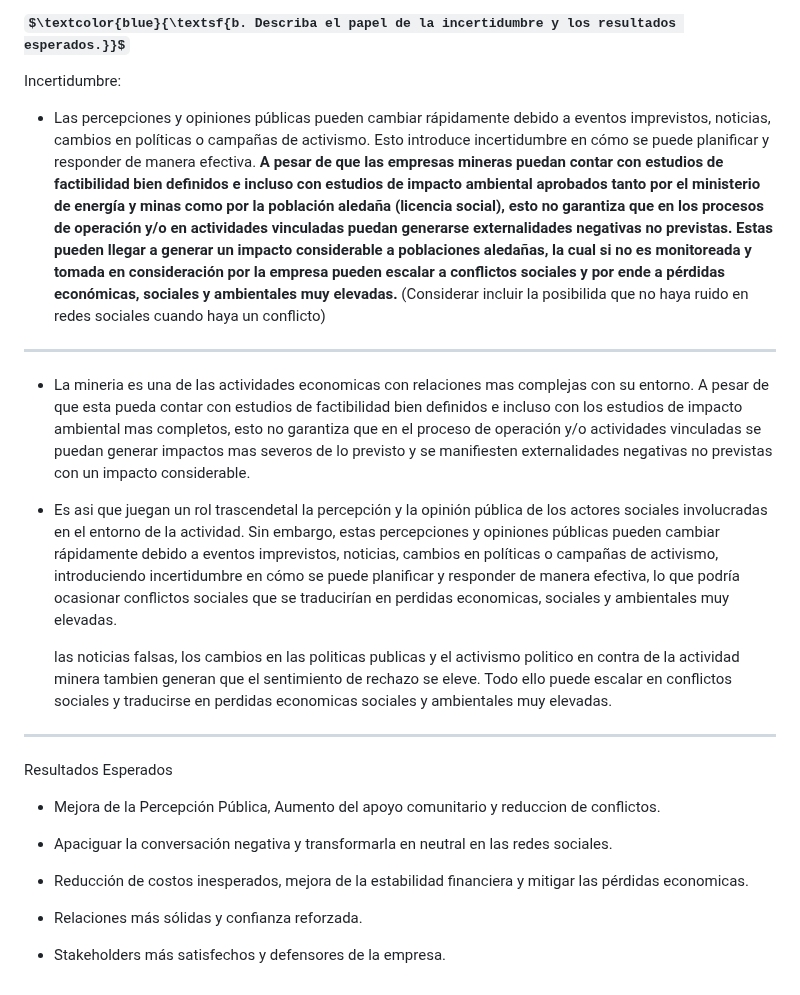
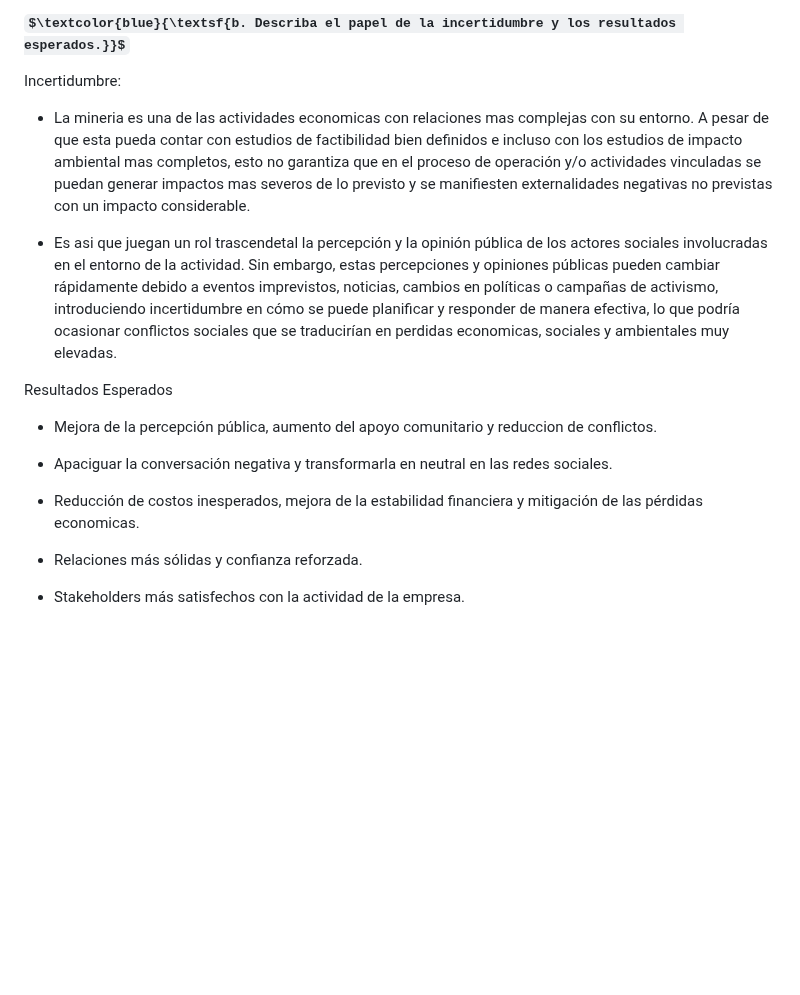
Before and after one commit to jomjac/ModelodeMachineLearning-PrevencionConflictosMinerosMediantePercepcionPublica, a Markdown page: 2. Análisis del Problema.md, the part around the change. GitHub-like rendering; some formulas as TeX source; blank space fills up the shorter version.

```diff
--- a/2. Análisis del Problema.md
+++ b/2. Análisis del Problema.md
@@ -14,26 +14,18 @@
 
 Incertidumbre:
 
-- Las percepciones y opiniones públicas pueden cambiar rápidamente debido a eventos imprevistos, noticias, cambios en políticas o campañas de activismo. Esto introduce incertidumbre en cómo se puede planificar y responder de manera efectiva. <b> A pesar de que las empresas mineras puedan contar con estudios de factibilidad bien definidos e incluso con estudios de impacto ambiental aprobados tanto por el ministerio de energía y minas como por la población aledaña (licencia social), esto no garantiza que en los procesos de operación y/o en actividades vinculadas puedan generarse externalidades negativas no previstas. Estas pueden llegar a generar un impacto considerable a poblaciones aledañas, la cual si no es monitoreada y tomada en consideración por la empresa pueden escalar a conflictos sociales y por ende a pérdidas económicas, sociales y ambientales muy elevadas. </b> (Considerar incluir la posibilida que no haya ruido en redes sociales cuando haya un conflicto)
---------------------
 - La mineria es una de las actividades economicas con relaciones mas complejas con su entorno. A pesar de que esta pueda contar con estudios de factibilidad bien definidos e incluso con los estudios de impacto ambiental mas completos, esto no garantiza que en el proceso de operación y/o actividades vinculadas se puedan generar impactos mas severos de lo previsto y se manifiesten externalidades negativas no previstas con un impacto considerable.
 
 - Es asi que juegan un rol trascendetal la percepción y la opinión pública de los actores sociales involucradas en el entorno de la actividad. Sin embargo, estas percepciones y opiniones públicas pueden cambiar rápidamente debido a eventos imprevistos, noticias, cambios en políticas o campañas de activismo, introduciendo incertidumbre en cómo se puede planificar y responder de manera efectiva, lo que podría ocasionar conflictos sociales que se traducirían en perdidas economicas, sociales y ambientales muy elevadas.
 
-
-
-  las noticias falsas, los cambios en las politicas publicas y el activismo politico en contra de la actividad minera tambien generan que el sentimiento de rechazo se eleve. Todo ello puede escalar en conflictos sociales y traducirse en perdidas economicas sociales y ambientales muy elevadas.
-----------------------
-
-
 Resultados Esperados
 
-- Mejora de la Percepción Pública, Aumento del apoyo comunitario y reduccion de conflictos.
+- Mejora de la percepción pública, aumento del apoyo comunitario y reduccion de conflictos.
 
 - Apaciguar la conversación negativa y transformarla en neutral en las redes sociales.
 
-- Reducción de costos inesperados, mejora de la estabilidad financiera y mitigar las pérdidas economicas.
+- Reducción de costos inesperados, mejora de la estabilidad financiera y mitigación de las pérdidas economicas.
 
 - Relaciones más sólidas y confianza reforzada.
 
-- Stakeholders más satisfechos y defensores de la empresa.
+- Stakeholders más satisfechos con la actividad de la empresa.
```
